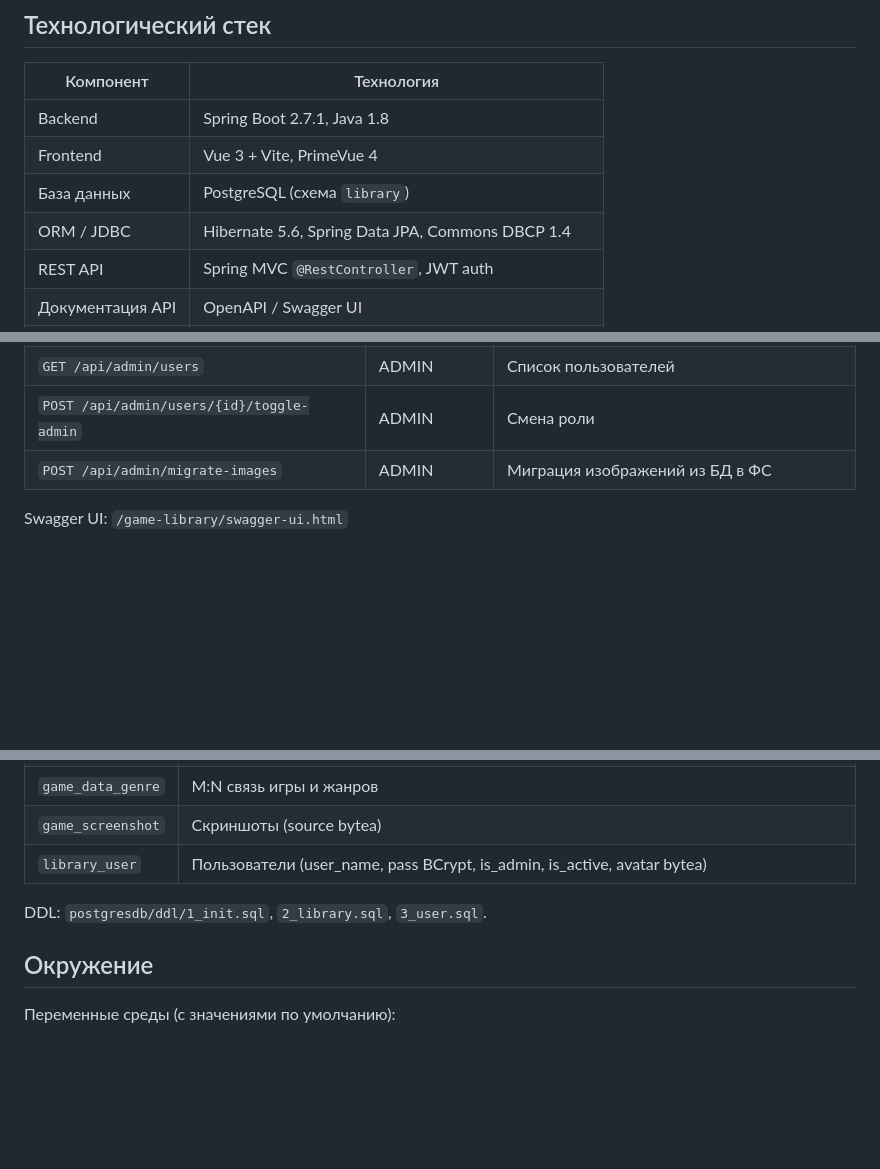
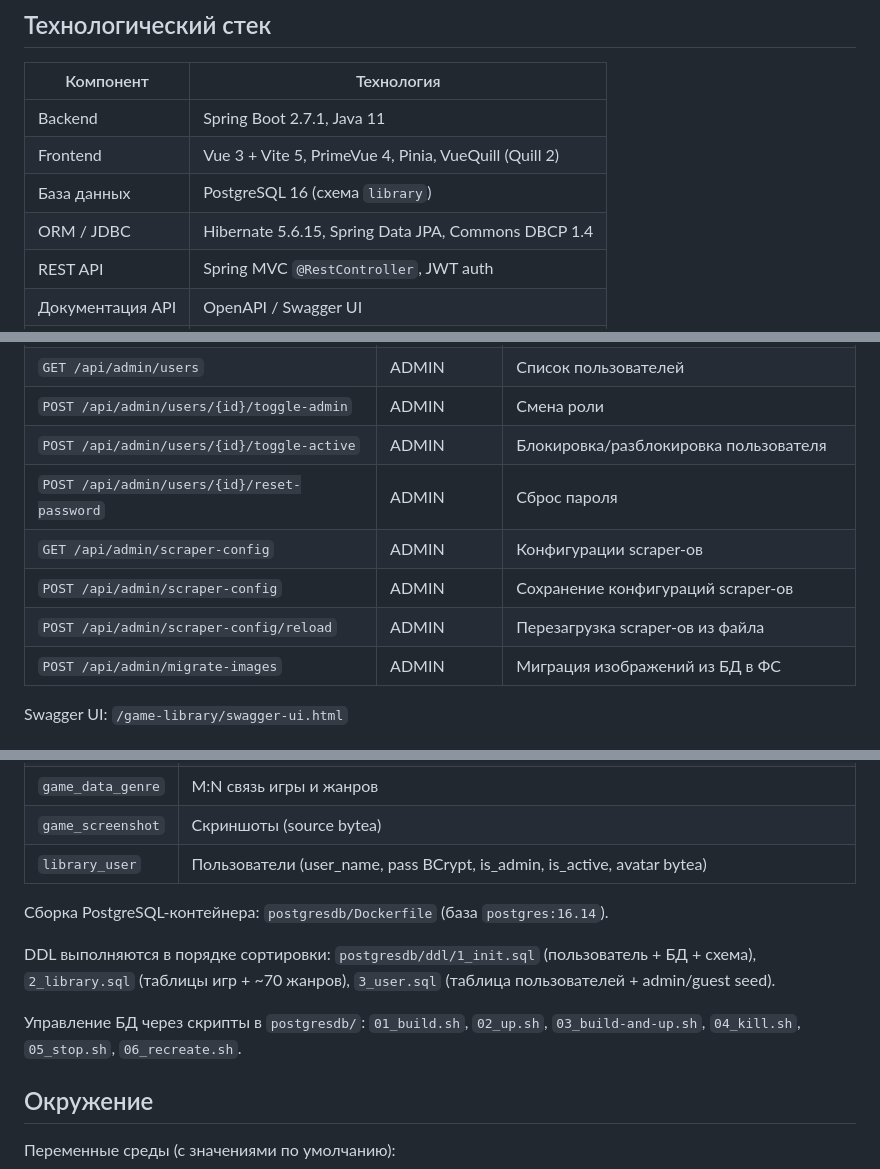
Before and after one commit to JenikMax/GameLibrary, a Markdown page: README.md, 3 parts joined by grey strips. GitHub-like rendering; blank space fills up the shorter version.

```diff
--- a/README.md
+++ b/README.md
@@ -6,10 +6,10 @@
 
 | Компонент | Технология |
 |-----------|-----------|
-| Backend | Spring Boot 2.7.1, Java 1.8 |
-| Frontend | Vue 3 + Vite, PrimeVue 4 |
-| База данных | PostgreSQL (схема `library`) |
-| ORM / JDBC | Hibernate 5.6, Spring Data JPA, Commons DBCP 1.4 |
+| Backend | Spring Boot 2.7.1, Java 11 |
+| Frontend | Vue 3 + Vite 5, PrimeVue 4, Pinia, VueQuill (Quill 2) |
+| База данных | PostgreSQL 16 (схема `library`) |
+| ORM / JDBC | Hibernate 5.6.15, Spring Data JPA, Commons DBCP 1.4 |
 | REST API | Spring MVC `@RestController`, JWT auth |
 | Документация API | OpenAPI / Swagger UI |
 | Скачивание | Transmission (JSON-RPC) + встроенный HTTP-трекер |
@@ -78,6 +79,11 @@
 | `POST /api/scan` | ADMIN | Сканирование библиотеки |
 | `GET /api/admin/users` | ADMIN | Список пользователей |
 | `POST /api/admin/users/{id}/toggle-admin` | ADMIN | Смена роли |
+| `POST /api/admin/users/{id}/toggle-active` | ADMIN | Блокировка/разблокировка пользователя |
+| `POST /api/admin/users/{id}/reset-password` | ADMIN | Сброс пароля |
+| `GET /api/admin/scraper-config` | ADMIN | Конфигурации scraper-ов |
+| `POST /api/admin/scraper-config` | ADMIN | Сохранение конфигураций scraper-ов |
+| `POST /api/admin/scraper-config/reload` | ADMIN | Перезагрузка scraper-ов из файла |
 | `POST /api/admin/migrate-images` | ADMIN | Миграция изображений из БД в ФС |
 
 Swagger UI: `/game-library/swagger-ui.html`
@@ -187,7 +203,11 @@ curl -X POST http://localhost:8080/game-library/api/admin/migrate-images \
 | `game_screenshot` | Скриншоты (source bytea) |
 | `library_user` | Пользователи (user_name, pass BCrypt, is_admin, is_active, avatar bytea) |
 
-DDL: `postgresdb/ddl/1_init.sql`, `2_library.sql`, `3_user.sql`.
+Сборка PostgreSQL-контейнера: `postgresdb/Dockerfile` (база `postgres:16.14`).
+
+DDL выполняются в порядке сортировки: `postgresdb/ddl/1_init.sql` (пользователь + БД + схема), `2_library.sql` (таблицы игр + ~70 жанров), `3_user.sql` (таблица пользователей + admin/guest seed).
+
+Управление БД через скрипты в `postgresdb/`: `01_build.sh`, `02_up.sh`, `03_build-and-up.sh`, `04_kill.sh`, `05_stop.sh`, `06_recreate.sh`.
 
 ## Окружение
 
```
Also changed, not shown: other parts of README.md (+33 -6 lines), AGENTS.md (+7 -4 lines).
